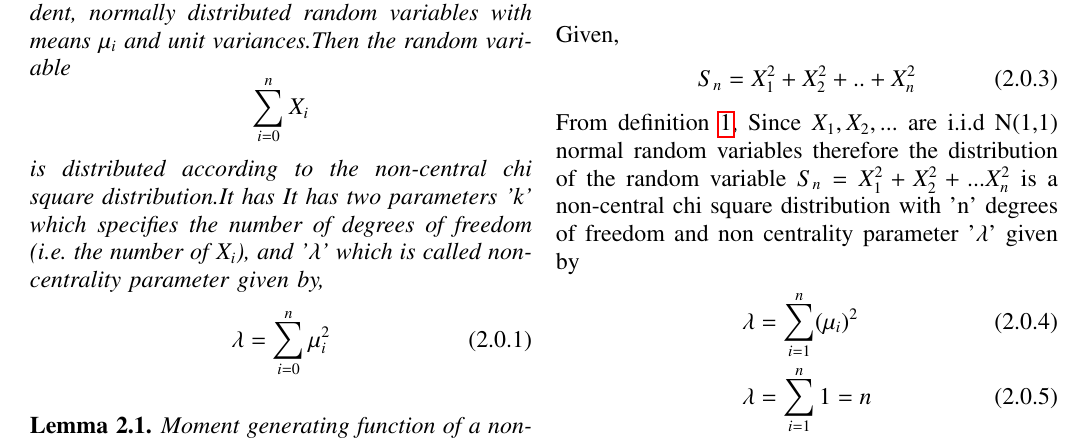
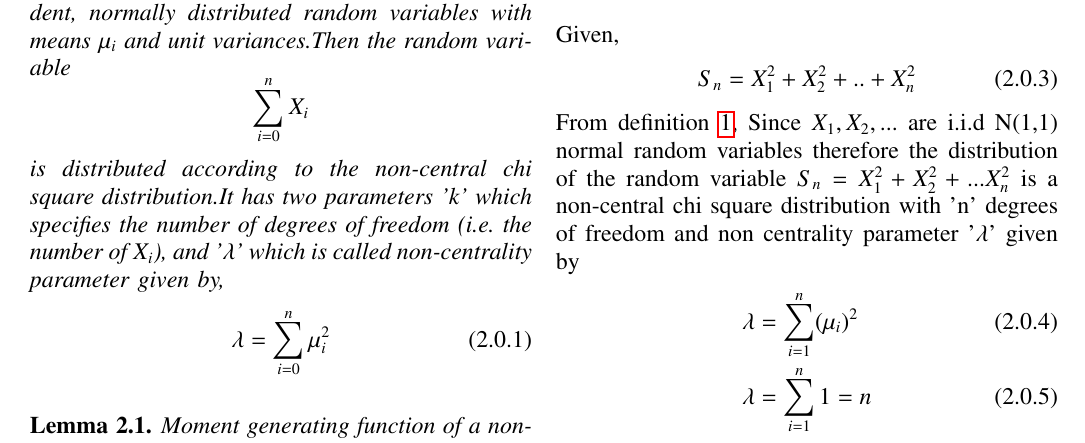
Before and after one commit to sarandeepmannam/ASSIGNMENT4, a LaTeX problem sheet (Assignment4.tex): part of page 1 of 2, cut so that both start at the same text. Compiled offline with pdfLaTeX.

Commit message:
Update Assignment4.tex

```diff
--- a/Assignment4.tex
+++ b/Assignment4.tex
@@ -157,7 +157,7 @@ Let $X_{1},X_{2},....$ be i.i.d N(1,1) random variables.Let $S_{n}=X_{1}^{2}+X_{
 
 \begin{definition}[NON-CENTRAL CHI SQUARE DISTRIBUTION]
 Let $X_{1},X_{2},X_{3}.,X_{i},.X_{n}$ be n independent, normally distributed random variables with means $\mu_{i}$ and unit variances.Then the random variable
-$$\sum_{i=0}^{n}X_{i}$$ is distributed according to the non-central chi square distribution.It has  It has two parameters 'k' which specifies the number of degrees of freedom (i.e. the number of $X_{i}$), and '$\lambda$' which is called non-centrality parameter given by,
+$$\sum_{i=0}^{n}X_{i}$$ is distributed according to the non-central chi square distribution.It has two parameters 'k' which specifies the number of degrees of freedom (i.e. the number of $X_{i}$), and '$\lambda$' which is called non-centrality parameter given by,
 \begin{align}
     \lambda=\sum_{i=0}^{n}\mu_{i}^2
 \end{align}
```
